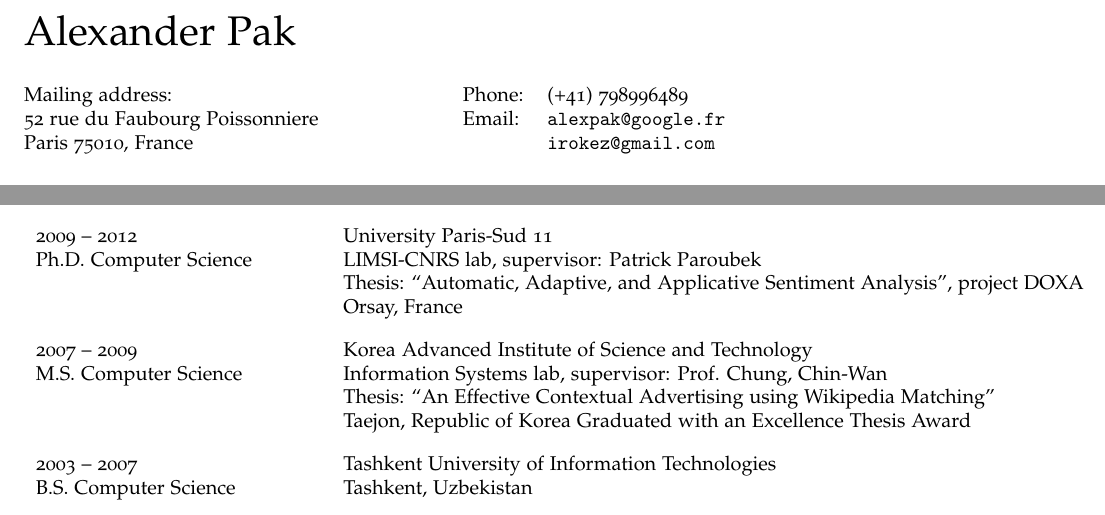
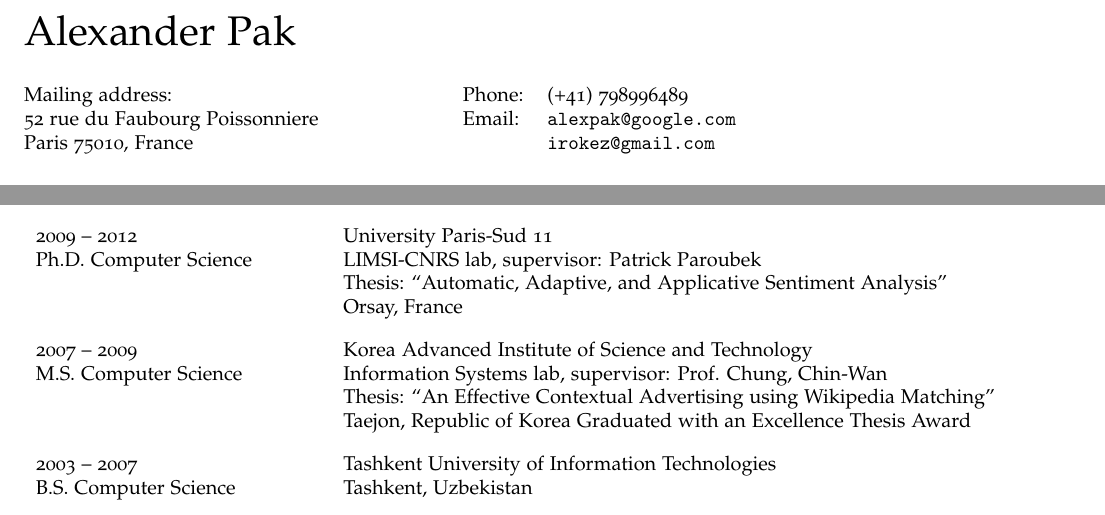
Before and after one commit to irokez/cv, a LaTeX CV (cv.tex): two parts of page 1 of 4, joined at a grey line, cut so that both start at the same text. Compiled offline with pdfLaTeX.

Commit message:
Updated phone and email

```diff
--- a/cv.tex
+++ b/cv.tex
@@ -92,7 +92,7 @@
 \begin{minipage}{0.45\linewidth}
   \begin{tabular}{ll}
     Phone: & (+41) 798996489 \\
-    Email: & \href{mailto:alexpak@limsi.fr}{\tt alexpak@google.fr}\\
+    Email: & \href{mailto:alexpak@google.com}{\tt alexpak@google.com}\\
 	       & \href{mailto:irokez@gmail.com}{\tt irokez@gmail.com}
   \end{tabular}
 \end{minipage}
@@ -169,7 +169,7 @@
 	\parbox[t]{15cm}{
     	University Paris-Sud 11\\
 		LIMSI-CNRS lab, supervisor: Patrick Paroubek\\
-		Thesis: ``Automatic, Adaptive, and Applicative Sentiment Analysis'', project DOXA\\
+		Thesis: ``Automatic, Adaptive, and Applicative Sentiment Analysis''\\
 		Orsay, France
 		\vspace{1em}
     } \\
```
